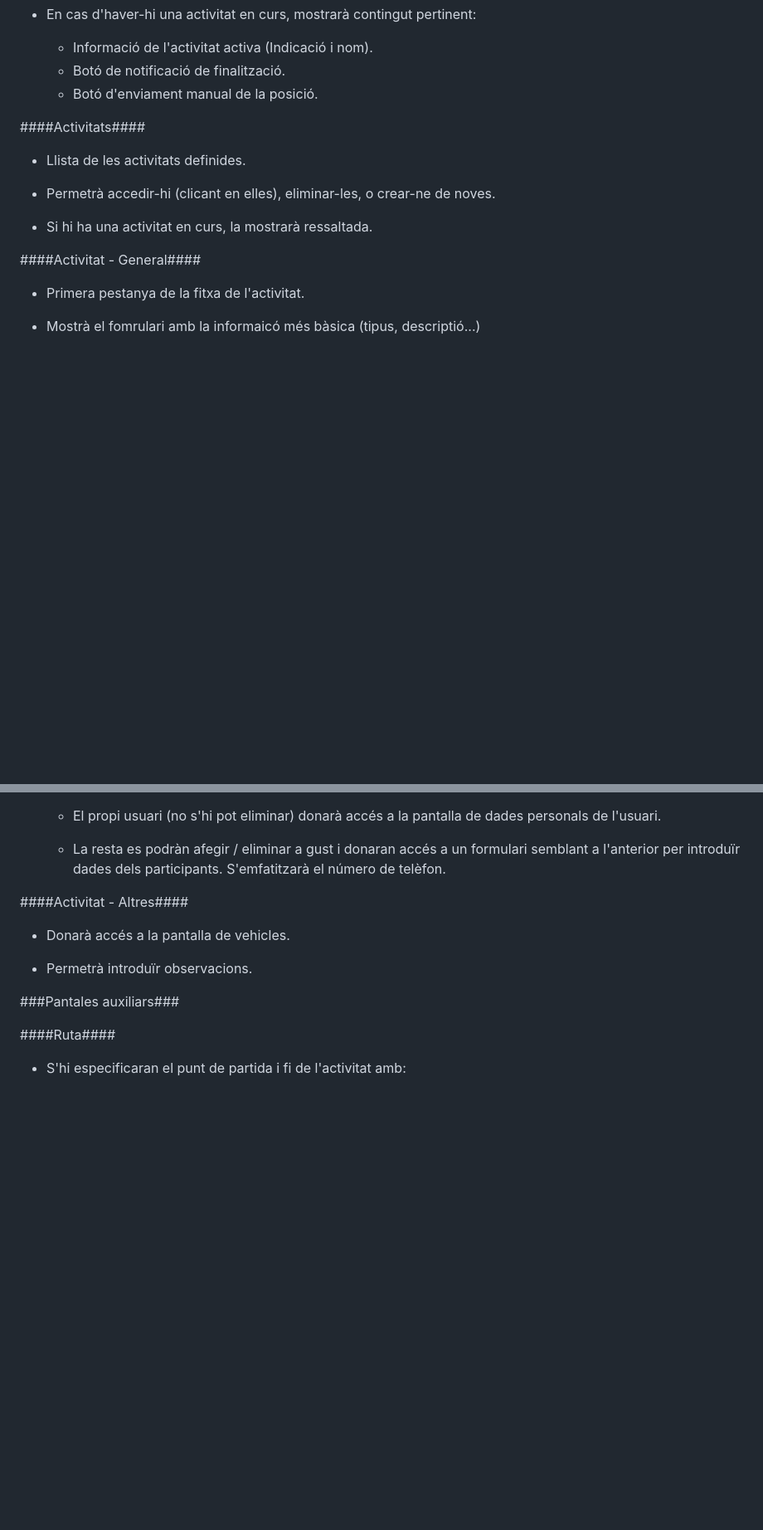
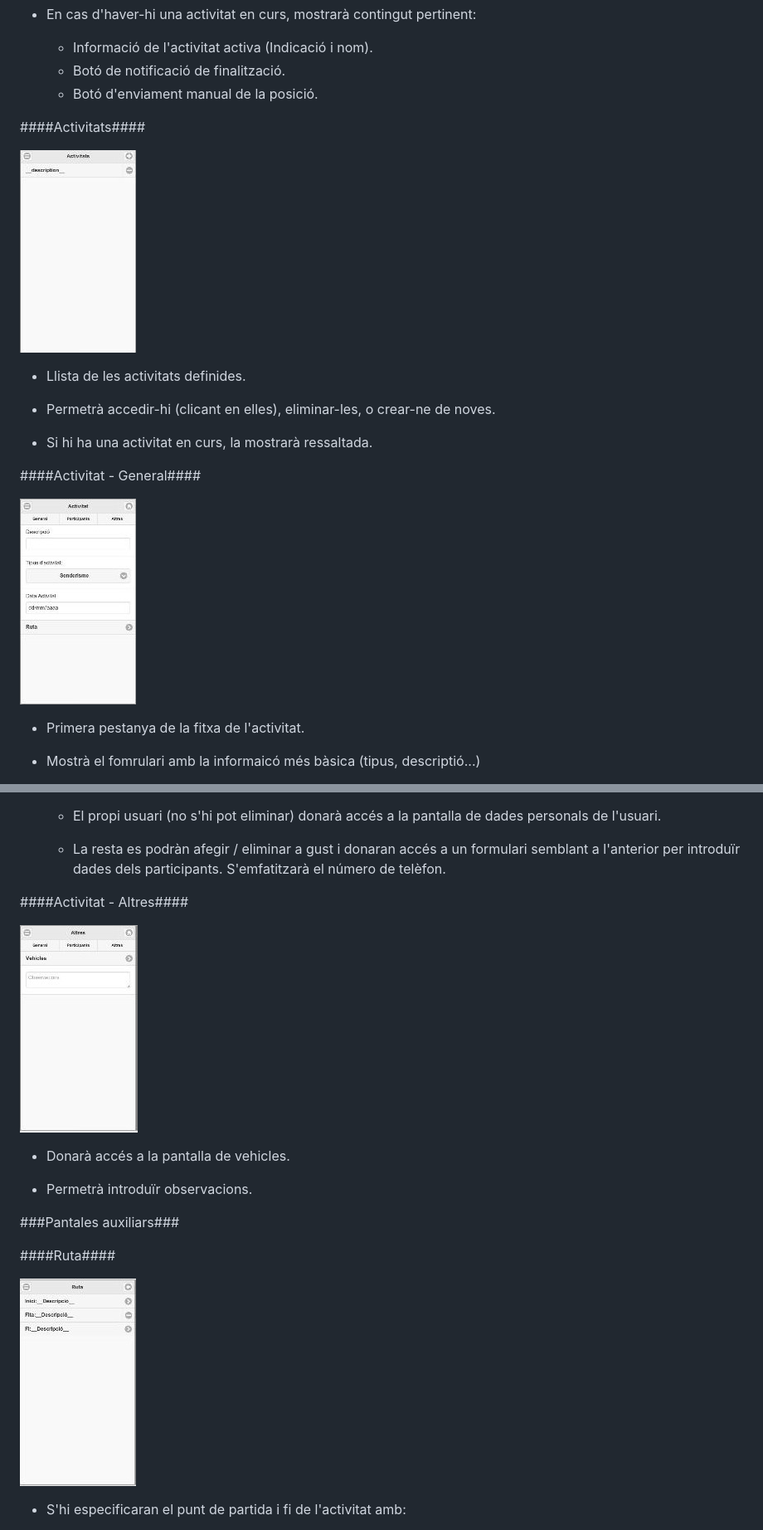
Before and after one commit to bitifet/112go, a Markdown page: doc/spec.md, 2 parts joined by grey strips. Shown: that part at 83% size. Drawn GitHub-style; pictures changed too: doc/img/Activitat_Altres.jpg (added), doc/img/Activitat_General.jpg (added), doc/img/Activitats.jpg (added); blank space fills up the shorter version.

Commit message:
Imatges a l'especificació (wireframe)

```diff
--- a/doc/spec.md
+++ b/doc/spec.md
@@ -220,6 +223,8 @@ No és una pantalla pròpiament. Però totes les pantalles següents, excepte el
 
 ####Activitats####
 
+<img style="float:right;margin:1px" src="img/Activitats.jpg">
+
   * Llista de les activitats definides.
 
   * Permetrà accedir-hi (clicant en elles), eliminar-les, o crear-ne de noves.
@@ -228,6 +233,8 @@ No és una pantalla pròpiament. Però totes les pantalles següents, excepte el
 
 
 ####Activitat - General####
+
+<img style="float:right;margin:1px" src="img/Activitat_General.jpg">
 
   * Primera pestanya de la fitxa de l'activitat.
 
@@ -250,6 +257,8 @@ No és una pantalla pròpiament. Però totes les pantalles següents, excepte el
 
 ####Activitat - Altres####
 
+<img style="float:right;margin:1px" src="img/Activitat_Altres.jpg">
+
   * Donarà accés a la pantalla de vehicles.
 
   * Permetrà introduïr observacions.
@@ -257,7 +266,10 @@ No és una pantalla pròpiament. Però totes les pantalles següents, excepte el
 
 ###Pantales auxiliars###
 
+
 ####Ruta####
+
+<img style="float:right;margin:1px" src="img/Ruta.jpg">
 
   * S'hi especificaran el punt de partida i fi de l'activitat amb:
     - Coordenades (es podrà posicionar sobre un mapa) mitjançant popup.
```
Also changed, not shown: other parts of doc/spec.md (+4 -1 lines), doc/img/Benvinguda.jpg (added), doc/img/Menu.jpg (added).
